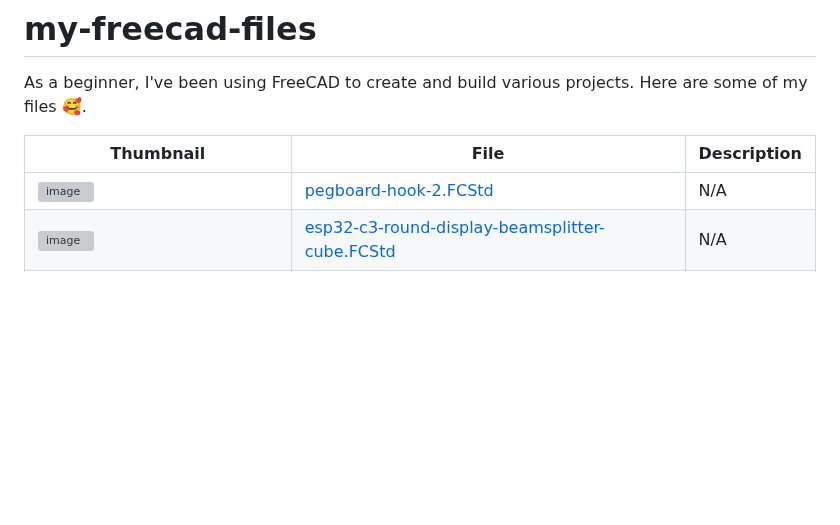
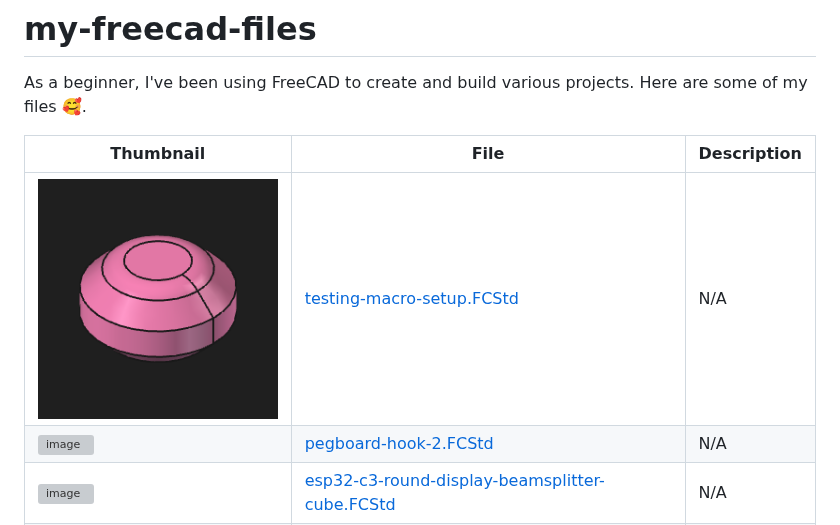
Before and after one commit to thiagosanches/my-freecad-files, a Markdown page: README.md, the part around the change. Drawn GitHub-style; pictures changed too: thumbnails/testing-macro-setup.FCStd_thumb.png (added); blank space fills up the shorter version; grey boxes are pictures that could not be loaded.

Commit message:
docs: auto-update FreeCAD table

```diff
--- a/README.md
+++ b/README.md
@@ -5,6 +5,7 @@ As a beginner, I've been using FreeCAD to create and build various projects. Her
 <!-- BEGIN TABLE -->
 | Thumbnail   | File        | Description |
 |-------------|-------------|-------------|
+| ![image](./thumbnails/testing-macro-setup.FCStd_thumb.png) | [testing-macro-setup.FCStd](./testing-macro-setup.FCStd) | N/A |
 | ![image](./thumbnails/pegboard-hook-2.FCStd_thumb.png) | [pegboard-hook-2.FCStd](./pegboard-hook-2.FCStd) | N/A |
 | ![image](./thumbnails/esp32-c3-round-display-beamsplitter-cube.FCStd_thumb.png) | [esp32-c3-round-display-beamsplitter-cube.FCStd](./esp32-c3-round-display-beamsplitter-cube.FCStd) | N/A |
 | ![image](./thumbnails/rack.FCStd_thumb.png) | [rack.FCStd](./rack.FCStd) | N/A |
```
